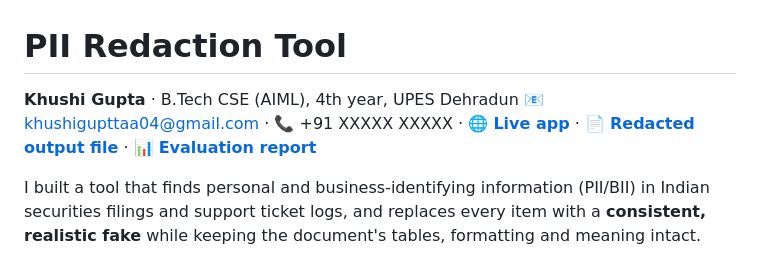
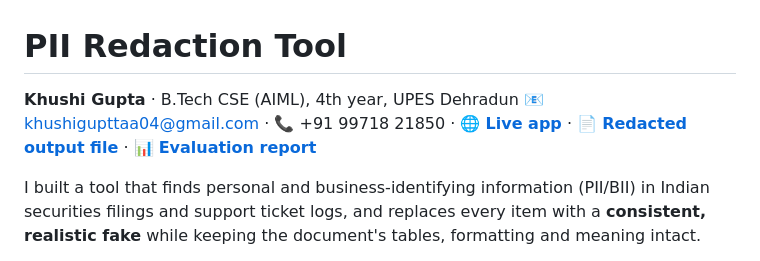
Before and after one commit to khushigupttaa04/PII-Redaction-Tool, a Markdown page: README.md, the part around the change. Rendered like a GitHub page.

Commit message:
Update contact information in README.md

```diff
--- a/README.md
+++ b/README.md
@@ -1,7 +1,7 @@
 # PII Redaction Tool
 
 **Khushi Gupta** · B.Tech CSE (AIML), 4th year, UPES Dehradun
-📧 khushigupttaa04@gmail.com · 📞 +91 XXXXX XXXXX · 🌐 **[Live app](https://pii-redaction-tool-khushi.streamlit.app/)** · 📄 **[Redacted output file](https://docs.google.com/document/d/1S5UmBJMnRl3qLkLZrpQAkdfKJGKbUERY/edit?usp=sharing)** · 📊 **[Evaluation report](https://drive.google.com/file/d/1EhxdD9GTSHl54zRUYNXAkXRe4qBc5Vma/view?usp=sharing)**
+📧 khushigupttaa04@gmail.com · 📞 +91 99718 21850 · 🌐 **[Live app](https://pii-redaction-tool-khushi.streamlit.app/)** · 📄 **[Redacted output file](https://docs.google.com/document/d/1S5UmBJMnRl3qLkLZrpQAkdfKJGKbUERY/edit?usp=sharing)** · 📊 **[Evaluation report](https://drive.google.com/file/d/1EhxdD9GTSHl54zRUYNXAkXRe4qBc5Vma/view?usp=sharing)**
 
 I built a tool that finds personal and business-identifying information (PII/BII) in Indian securities filings and support ticket logs, and replaces every item with a **consistent, realistic fake** while keeping the document's tables, formatting and meaning intact.
 
```
